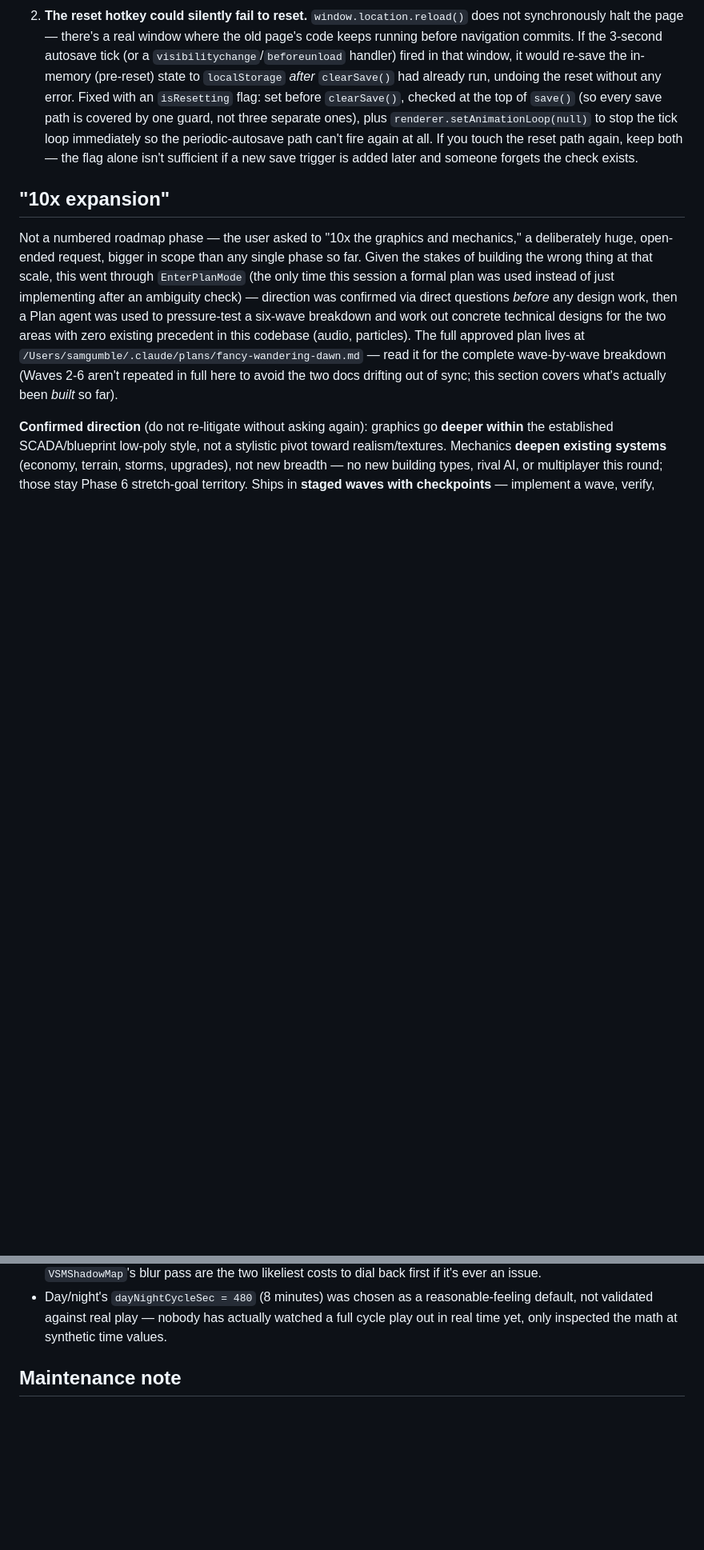
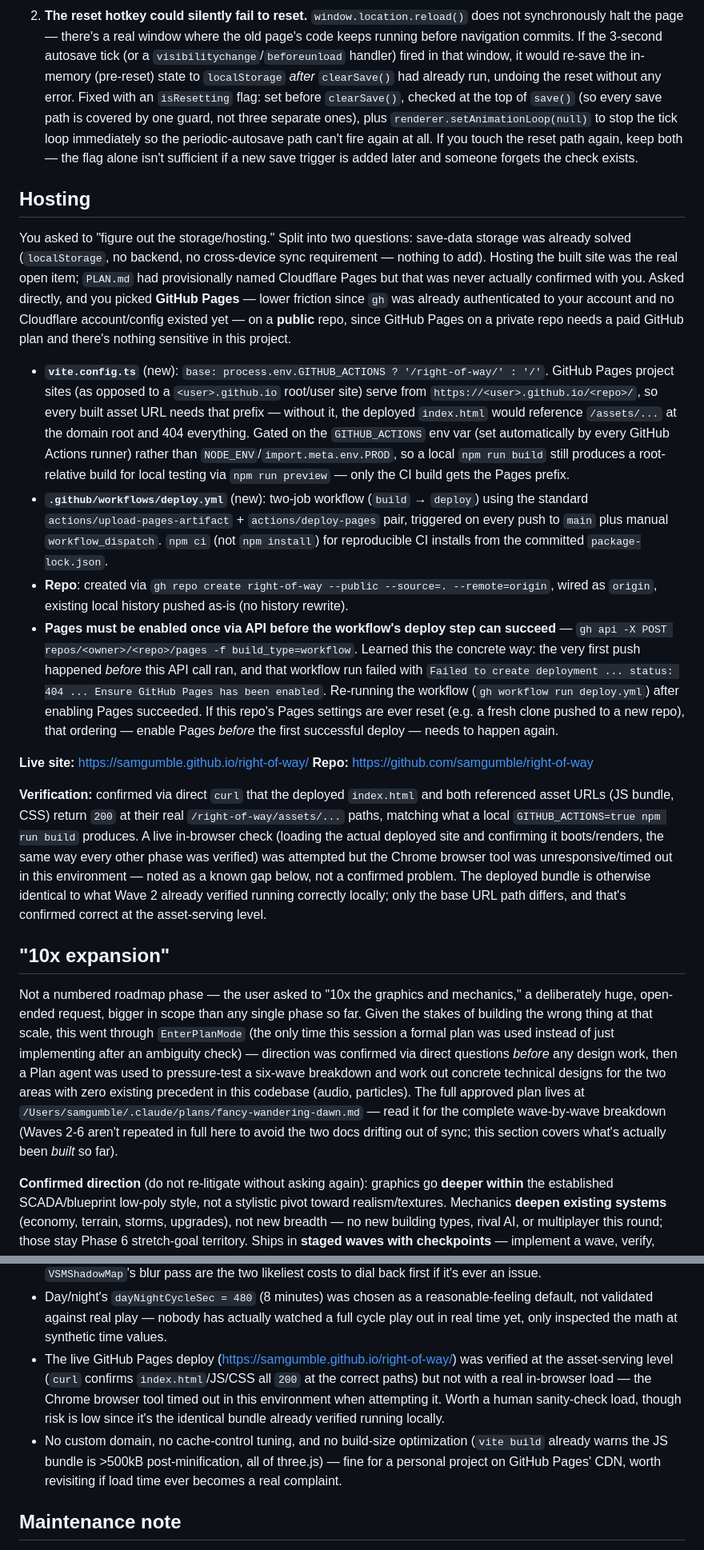
Before and after one commit to samgumble/right-of-way, a Markdown page: HANDOVER.md, 2 parts joined by grey strips. Shown at 80% size. Rendered like a GitHub page; blank space fills up the shorter version.

Commit message:
Document Phase 5 (GitHub Pages hosting) in PLAN.md/HANDOVER.md
Records the storage/hosting decision (GitHub Pages over the provisional
Cloudflare Pages placeholder), the Pages-enable-before-deploy ordering
gotcha discovered on the first deploy, and current verification status.

Co-Authored-By: Claude <noreply@anthropic.com>

```diff
--- a/HANDOVER.md
+++ b/HANDOVER.md
@@ -560,6 +560,53 @@ state, and both have permanent fixes in the code, not just a one-off cleanup:
    all. If you touch the reset path again, keep both — the flag alone isn't sufficient
    if a new save trigger is added later and someone forgets the check exists.
 
+## Hosting
+
+You asked to "figure out the storage/hosting." Split into two questions: save-data
+storage was already solved (`localStorage`, no backend, no cross-device sync
+requirement — nothing to add). Hosting the built site was the real open item;
+`PLAN.md` had provisionally named Cloudflare Pages but that was never actually
+confirmed with you. Asked directly, and you picked **GitHub Pages** — lower friction
+since `gh` was already authenticated to your account and no Cloudflare account/config
+existed yet — on a **public** repo, since GitHub Pages on a private repo needs a paid
+GitHub plan and there's nothing sensitive in this project.
+
+- **`vite.config.ts`** (new): `base: process.env.GITHUB_ACTIONS ? '/right-of-way/' : '/'`.
+  GitHub Pages project sites (as opposed to a `<user>.github.io` root/user site) serve
+  from `https://<user>.github.io/<repo>/`, so every built asset URL needs that prefix —
+  without it, the deployed `index.html` would reference `/assets/...` at the domain
+  root and 404 everything. Gated on the `GITHUB_ACTIONS` env var (set automatically by
+  every GitHub Actions runner) rather than `NODE_ENV`/`import.meta.env.PROD`, so a local
+  `npm run build` still produces a root-relative build for local testing via `npm run
+  preview` — only the CI build gets the Pages prefix.
+- **`.github/workflows/deploy.yml`** (new): two-job workflow (`build` → `deploy`) using
+  the standard `actions/upload-pages-artifact` + `actions/deploy-pages` pair, triggered
+  on every push to `main` plus manual `workflow_dispatch`. `npm ci` (not `npm install`)
+  for reproducible CI installs from the committed `package-lock.json`.
+- **Repo**: created via `gh repo create right-of-way --public --source=. --remote=origin`,
+  wired as `origin`, existing local history pushed as-is (no history rewrite).
+- **Pages must be enabled once via API before the workflow's deploy step can succeed** —
+  `gh api -X POST repos/<owner>/<repo>/pages -f build_type=workflow`. Learned this the
+  concrete way: the very first push happened *before* this API call ran, and that
+  workflow run failed with `Failed to create deployment ... status: 404 ... Ensure
+  GitHub Pages has been enabled`. Re-running the workflow (`gh workflow run deploy.yml`)
+  after enabling Pages succeeded. If this repo's Pages settings are ever reset (e.g. a
+  fresh clone pushed to a new repo), that ordering — enable Pages *before* the first
+  successful deploy — needs to happen again.
+
+**Live site:** https://samgumble.github.io/right-of-way/
+**Repo:** https://github.com/samgumble/right-of-way
+
+**Verification:** confirmed via direct `curl` that the deployed `index.html` and both
+referenced asset URLs (JS bundle, CSS) return `200` at their real
+`/right-of-way/assets/...` paths, matching what a local `GITHUB_ACTIONS=true npm run
+build` produces. A live in-browser check (loading the actual deployed site and
+confirming it boots/renders, the same way every other phase was verified) was
+attempted but the Chrome browser tool was unresponsive/timed out in this environment —
+noted as a known gap below, not a confirmed problem. The deployed bundle is otherwise
+identical to what Wave 2 already verified running correctly locally; only the base URL
+path differs, and that's confirmed correct at the asset-serving level.
+
 ## "10x expansion"
 
 Not a numbered roadmap phase — the user asked to "10x the graphics and mechanics," a
@@ -861,6 +908,15 @@ trust wall-clock `sleep` alone to advance game time.
 - Day/night's `dayNightCycleSec = 480` (8 minutes) was chosen as a reasonable-feeling
   default, not validated against real play — nobody has actually watched a full cycle
   play out in real time yet, only inspected the math at synthetic time values.
+- The live GitHub Pages deploy (https://samgumble.github.io/right-of-way/) was verified
+  at the asset-serving level (`curl` confirms `index.html`/JS/CSS all `200` at the
+  correct paths) but not with a real in-browser load — the Chrome browser tool timed
+  out in this environment when attempting it. Worth a human sanity-check load, though
+  risk is low since it's the identical bundle already verified running locally.
+- No custom domain, no cache-control tuning, and no build-size optimization
+  (`vite build` already warns the JS bundle is >500kB post-minification, all of
+  three.js) — fine for a personal project on GitHub Pages' CDN, worth revisiting if
+  load time ever becomes a real complaint.
 
 ## Maintenance note
 
```
Also changed, not shown: other parts of HANDOVER.md (+3 -3 lines), PLAN.md (+24 -1 lines).
